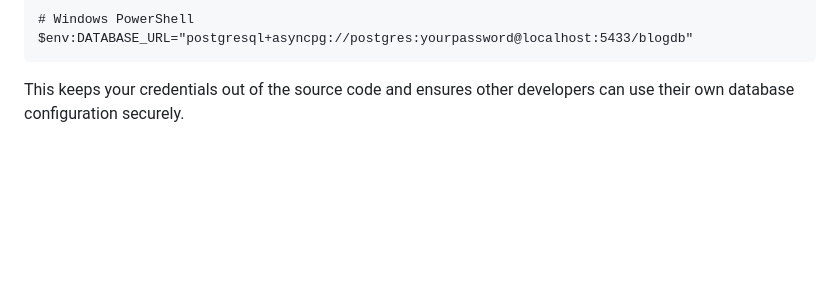
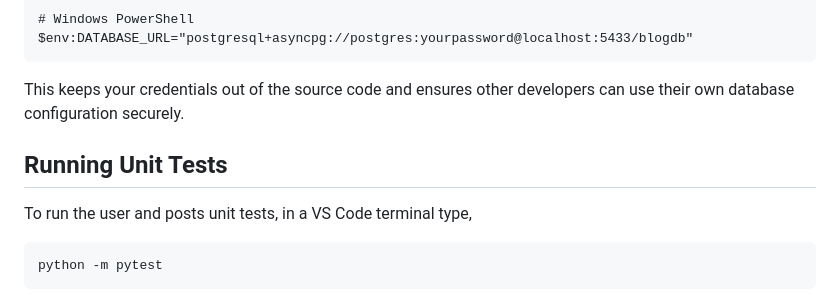
Before and after one commit to Steve-Shillitoe/fastapi-blog, a Markdown page: README.md, the part around the change. GitHub-like rendering; blank space fills up the shorter version.

Commit message:
Revise README for running unit tests

````diff
--- a/README.md
+++ b/README.md
@@ -131,3 +131,9 @@ $env:DATABASE_URL="postgresql+asyncpg://postgres:yourpassword@localhost:5433/blo
 ```
 
 This keeps your credentials out of the source code and ensures other developers can use their own database configuration securely.
+
+## Running Unit Tests
+To run the user and posts unit tests, in a VS Code terminal type,
+```
+python -m pytest
+```
````
